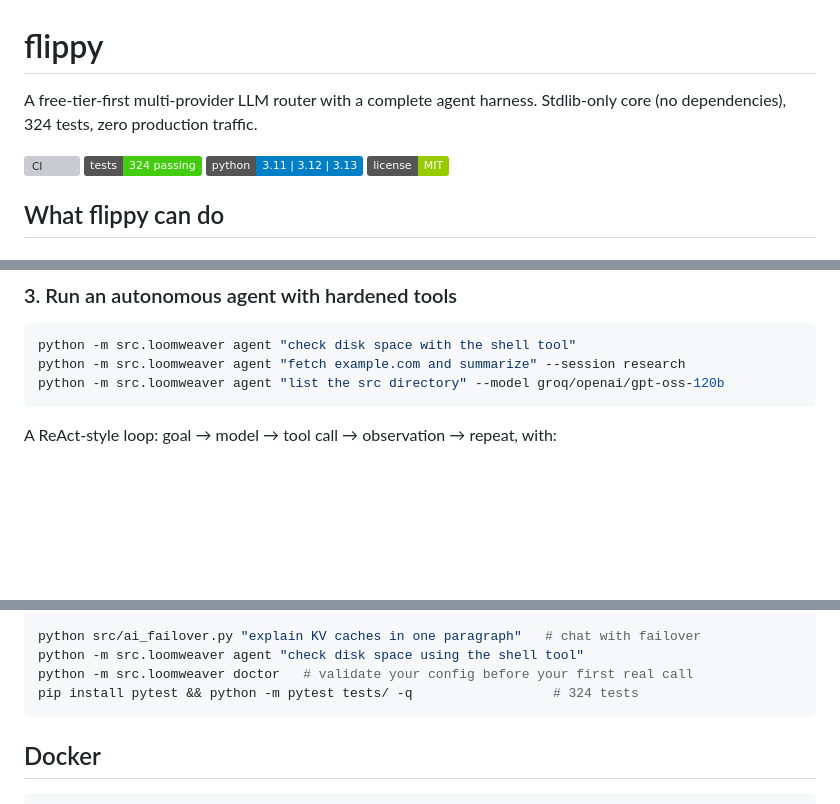
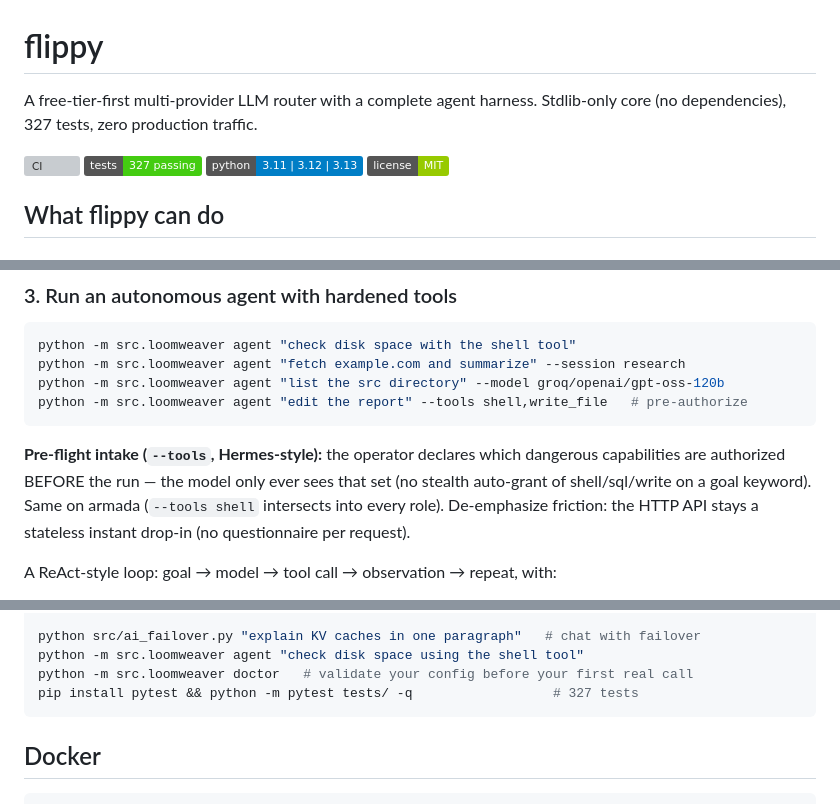
Before and after one commit to Rawbeew/flippy, a Markdown page: README.md, 3 parts joined by grey strips. Rendered like a GitHub page; badges without logos; blank space fills up the shorter version; grey boxes are pictures that could not be loaded.

Commit message:
docs: document --tools pre-flight intake; test count 327

````diff
--- a/README.md
+++ b/README.md
@@ -1,10 +1,10 @@
 # flippy
 
 A free-tier-first multi-provider LLM router with a complete agent harness.
-Stdlib-only core (no dependencies), 324 tests, zero production traffic.
+Stdlib-only core (no dependencies), 327 tests, zero production traffic.
 
 [![CI](https://github.com/Rawbeew/flippy/actions/workflows/ci.yml/badge.svg)](https://github.com/Rawbeew/flippy/actions/workflows/ci.yml)
-![Tests](https://img.shields.io/badge/tests-324%20passing-brightgreen)
+![Tests](https://img.shields.io/badge/tests-327%20passing-brightgreen)
 ![Python](https://img.shields.io/badge/python-3.11%20%7C%203.12%20%7C%203.13-blue)
 ![License](https://img.shields.io/badge/license-MIT-green)
 
@@ -90,7 +90,13 @@ curl -X POST http://localhost:8080/v1/chat/completions \
 python -m src.loomweaver agent "check disk space with the shell tool"
 python -m src.loomweaver agent "fetch example.com and summarize" --session research
 python -m src.loomweaver agent "list the src directory" --model groq/openai/gpt-oss-120b
+python -m src.loomweaver agent "edit the report" --tools shell,write_file   # pre-authorize
 ```
+**Pre-flight intake (`--tools`, Hermes-style):** the operator declares which
+dangerous capabilities are authorized BEFORE the run — the model only ever sees
+that set (no stealth auto-grant of shell/sql/write on a goal keyword). Same on
+armada (`--tools shell` intersects into every role). De-emphasize friction: the
+HTTP API stays a stateless instant drop-in (no questionnaire per request).
 
 A ReAct-style loop: goal → model → tool call → observation → repeat, with:
 
@@ -222,7 +228,7 @@ export OPENROUTER_KEY=sk-or-...
 python src/ai_failover.py "explain KV caches in one paragraph"   # chat with failover
 python -m src.loomweaver agent "check disk space using the shell tool"
 python -m src.loomweaver doctor   # validate your config before your first real call
-pip install pytest && python -m pytest tests/ -q                  # 324 tests
+pip install pytest && python -m pytest tests/ -q                  # 327 tests
 ```
 
 ## Docker
````
Also changed, not shown: FLIPPY_CLOUD.md (+2 -2 lines).
